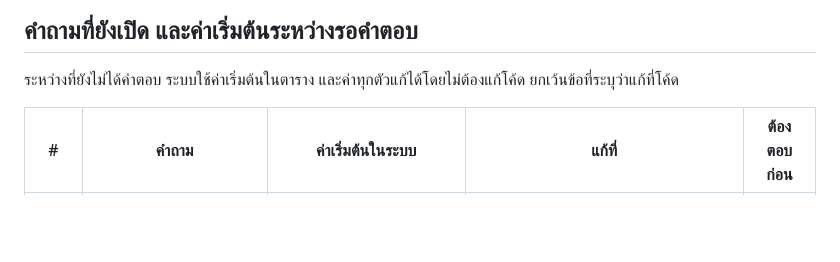
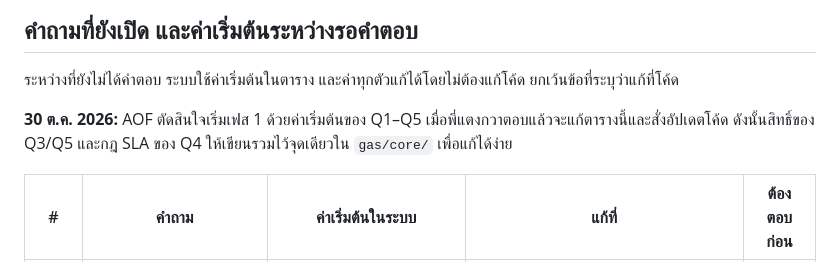
Before and after one commit to Sitthisak17SM/maintenance-line, a Markdown page: docs/REQUIREMENTS.md, the part around the change. GitHub-like rendering; blank space fills up the shorter version.

Commit message:
REQUIREMENTS: start phase 1 with Q1-Q5 defaults
Co-Authored-By: Claude Opus 5.5 <noreply@anthropic.com>

```diff
--- a/docs/REQUIREMENTS.md
+++ b/docs/REQUIREMENTS.md
@@ -45,6 +45,8 @@
 
 ระหว่างที่ยังไม่ได้คำตอบ ระบบใช้ค่าเริ่มต้นในตาราง และค่าทุกตัวแก้ได้โดยไม่ต้องแก้โค้ด ยกเว้นข้อที่ระบุว่าแก้ที่โค้ด
 
+**30 ต.ค. 2026:** AOF ตัดสินใจเริ่มเฟส 1 ด้วยค่าเริ่มต้นของ Q1–Q5 เมื่อพี่แตงกวาตอบแล้วจะแก้ตารางนี้และสั่งอัปเดตโค้ด ดังนั้นสิทธิ์ของ Q3/Q5 และกฎ SLA ของ Q4 ให้เขียนรวมไว้จุดเดียวใน `gas/core/` เพื่อแก้ได้ง่าย
+
 | # | คำถาม | ค่าเริ่มต้นในระบบ | แก้ที่ | ต้องตอบก่อน |
 |---|---|---|---|---|
 | Q1 | หมวดแอร์ และหมวด IT / POS / กล้องวงจรปิด ส่งไปหาใคร | ADMIN (พี่แตงกวา) | Categories.route_to | เฟส 1 |
```
